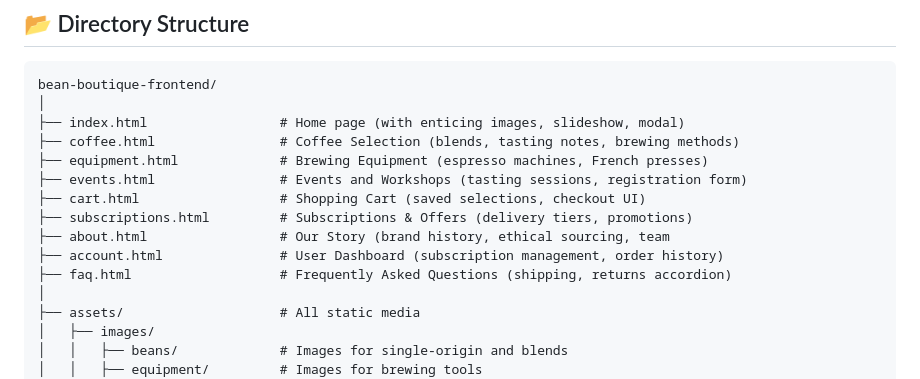
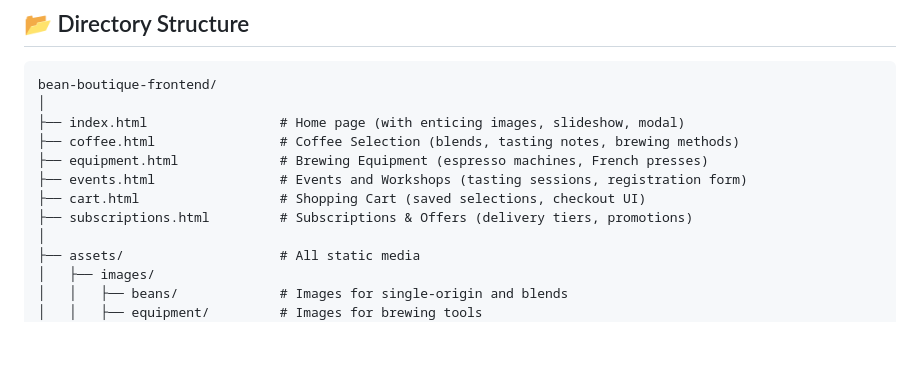
Before and after one commit to Henzie-ii/Bean-Boutique-frontend, a Markdown page: README.md, the part around the change. Rendered like a GitHub page; blank space fills up the shorter version.

Commit message:
Update README to remove obsolete links
Removed links to 'about.html', 'account.html', and 'faq.html' from the README.

```diff
--- a/README.md
+++ b/README.md
@@ -35,9 +35,6 @@ bean-boutique-frontend/
 ├── events.html                # Events and Workshops (tasting sessions, registration form)
 ├── cart.html                  # Shopping Cart (saved selections, checkout UI)
 ├── subscriptions.html         # Subscriptions & Offers (delivery tiers, promotions)
-├── about.html                 # Our Story (brand history, ethical sourcing, team
-├── account.html               # User Dashboard (subscription management, order history)
-├── faq.html                   # Frequently Asked Questions (shipping, returns accordion)
 │
 ├── assets/                    # All static media
 │   ├── images/
```
